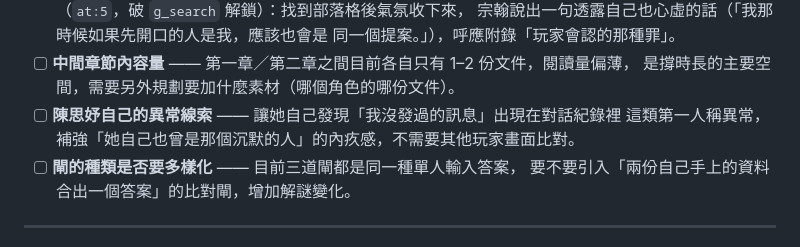
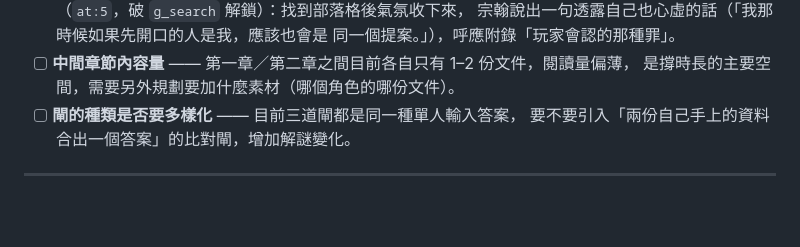
Before and after one commit to sphinx168/horrorfive, a Markdown page: 恐怖留言板遊戲_idea.md, the part around the change. Drawn GitHub-style; blank space fills up the shorter version.

Commit message:
移除待決定清單中的「陳思妤自己的異常線索」項目
討論後決定不做這項擴充：把它包裝成超自然/記憶消失的異常，
會打破設計文件第四章定下的規則（沒有人在說謊，是沒有人手上有全部）。
從 §8 待決定清單移除。

```diff
--- a/恐怖留言板遊戲_idea.md
+++ b/恐怖留言板遊戲_idea.md
@@ -373,8 +373,6 @@
         同一個提案。」），呼應附錄「玩家會認的那種罪」。
 - [ ] **中間章節內容量** —— 第一章／第二章之間目前各自只有 1–2 份文件，閱讀量偏薄，
       是撐時長的主要空間，需要另外規劃要加什麼素材（哪個角色的哪份文件）。
-- [ ] **陳思妤自己的異常線索** —— 讓她自己發現「我沒發過的訊息」出現在對話紀錄裡
-      這類第一人稱異常，補強「她自己也曾是那個沉默的人」的內疚感，不需要其他玩家畫面比對。
 - [ ] **閘的種類是否要多樣化** —— 目前三道閘都是同一種單人輸入答案，
       要不要引入「兩份自己手上的資料合出一個答案」的比對閘，增加解謎變化。
 
```
